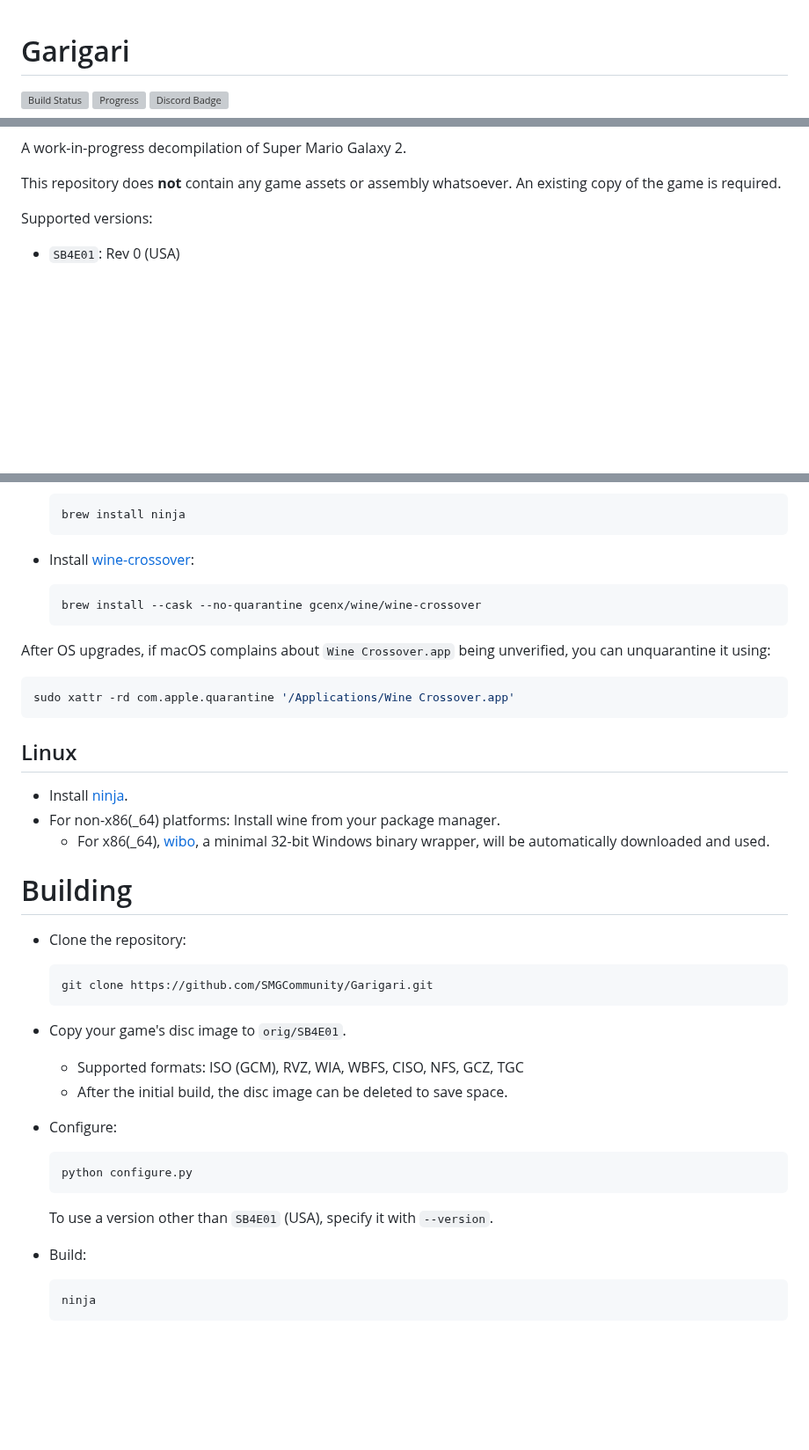
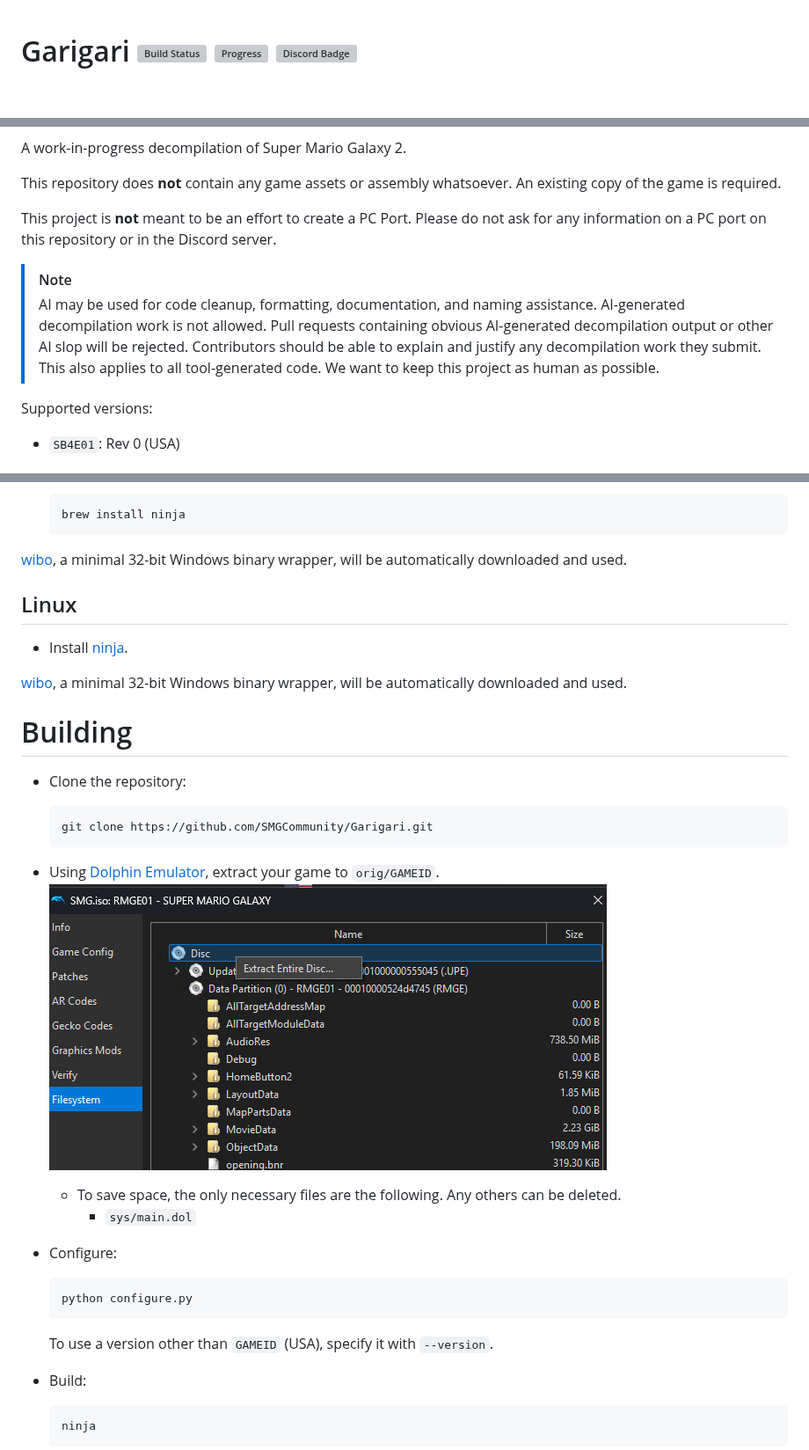
Before and after one commit to SMGCommunity/Garigari, a Markdown page: README.md, 3 parts joined by grey strips. Shown at 88% size. GitHub-like rendering; pictures changed too: assets/dolphin-extract.png (added); blank space fills up the shorter version; grey boxes are pictures that could not be loaded.

Commit message:
`README`

````diff
--- a/README.md
+++ b/README.md
@@ -1,22 +1,11 @@
 Garigari
+[![Build Status]][actions] ![Progress] [![Discord Badge]][discord]
 =============
-[![Build Status]][actions] ![Progress] [![Discord Badge]][discord]
-<!--
-Replace with your repository's URL.
--->
+
 [Build Status]: https://github.com/SMGCommunity/Garigari/actions/workflows/build.yml/badge.svg
 [actions]: https://github.com/SMGCommunity/Garigari/actions/workflows/build.yml
-<!---
-Code progress URL:
-https://progress.decomp.club/data/[project]/[version]/all/?mode=shield&measure=code
-URL encoded then appended to: https://img.shields.io/endpoint?label=Code&url=
--->
+
 [Progress]: https://decomp.dev/SMGCommunity/Garigari.svg?mode=shield&measure=code&label=Code
-<!---
-DOL progress URL:
-https://progress.decomp.club/data/[project]/[version]/dol/?mode=shield&measure=code
-URL encoded then appended to: https://img.shields.io/endpoint?label=DOL&url=
--->
 
 [Discord Badge]: https://img.shields.io/discord/727908905392275526?color=%237289DA&logo=discord&logoColor=%23FFFFFF
 [discord]: https://discord.gg/ZxEqyYeZbf
@@ -24,6 +18,11 @@ URL encoded then appended to: https://img.shields.io/endpoint?label=DOL&url=
 A work-in-progress decompilation of Super Mario Galaxy 2.
 
 This repository does **not** contain any game assets or assembly whatsoever. An existing copy of the game is required.
+
+This project is **not** meant to be an effort to create a PC Port. Please do not ask for any information on a PC port on this repository or in the Discord server.
+
+> [!NOTE]
+> AI may be used for code cleanup, formatting, documentation, and naming assistance. AI-generated decompilation work is not allowed. Pull requests containing obvious AI-generated decompilation output or other AI slop will be rejected. Contributors should be able to explain and justify any decompilation work they submit. This also applies to all tool-generated code. We want to keep this project as human as possible.
 
 Supported versions:
 
@@ -52,24 +51,14 @@ macOS
   brew install ninja
   ```
 
-- Install [wine-crossover](https://github.com/Gcenx/homebrew-wine):
-
-  ```sh
-  brew install --cask --no-quarantine gcenx/wine/wine-crossover
-  ```
-
-After OS upgrades, if macOS complains about `Wine Crossover.app` being unverified, you can unquarantine it using:
-
-```sh
-sudo xattr -rd com.apple.quarantine '/Applications/Wine Crossover.app'
-```
+[wibo](https://github.com/decompals/wibo), a minimal 32-bit Windows binary wrapper, will be automatically downloaded and used.
 
 Linux
 ------
 
 - Install [ninja](https://github.com/ninja-build/ninja/wiki/Pre-built-Ninja-packages).
-- For non-x86(_64) platforms: Install wine from your package manager.
-  - For x86(_64), [wibo](https://github.com/decompals/wibo), a minimal 32-bit Windows binary wrapper, will be automatically downloaded and used.
+
+[wibo](https://github.com/decompals/wibo), a minimal 32-bit Windows binary wrapper, will be automatically downloaded and used.
 
 Building
 ========
@@ -80,18 +69,17 @@ Building
   git clone https://github.com/SMGCommunity/Garigari.git
   ```
 
-- Copy your game's disc image to `orig/SB4E01`.
-  - Supported formats: ISO (GCM), RVZ, WIA, WBFS, CISO, NFS, GCZ, TGC
-  - After the initial build, the disc image can be deleted to save space.
-
+- Using [Dolphin Emulator](https://dolphin-emu.org/), extract your game to `orig/GAMEID`.
+![](assets/dolphin-extract.png)
+  - To save space, the only necessary files are the following. Any others can be deleted.
+    - `sys/main.dol`
 - Configure:
 
   ```sh
   python configure.py
   ```
 
-  To use a version other than `SB4E01` (USA), specify it with `--version`.
-
+  To use a version other than `GAMEID` (USA), specify it with `--version`.
 - Build:
 
   ```sh
````
Also changed, not shown: other parts of README.md (+9 -0 lines), 3 other files.
